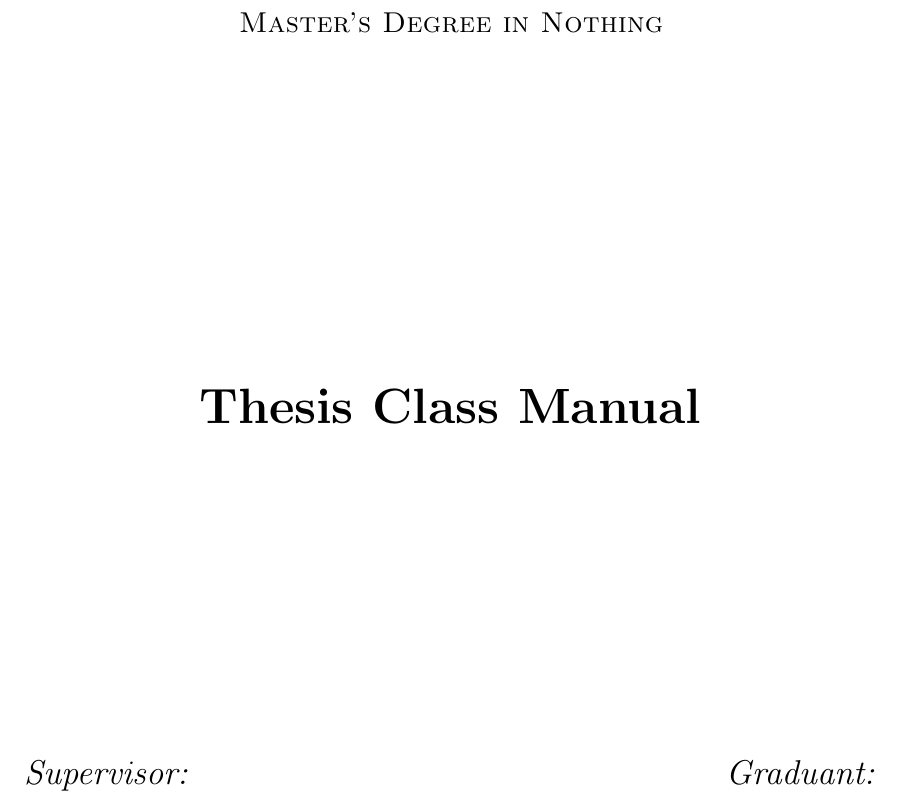
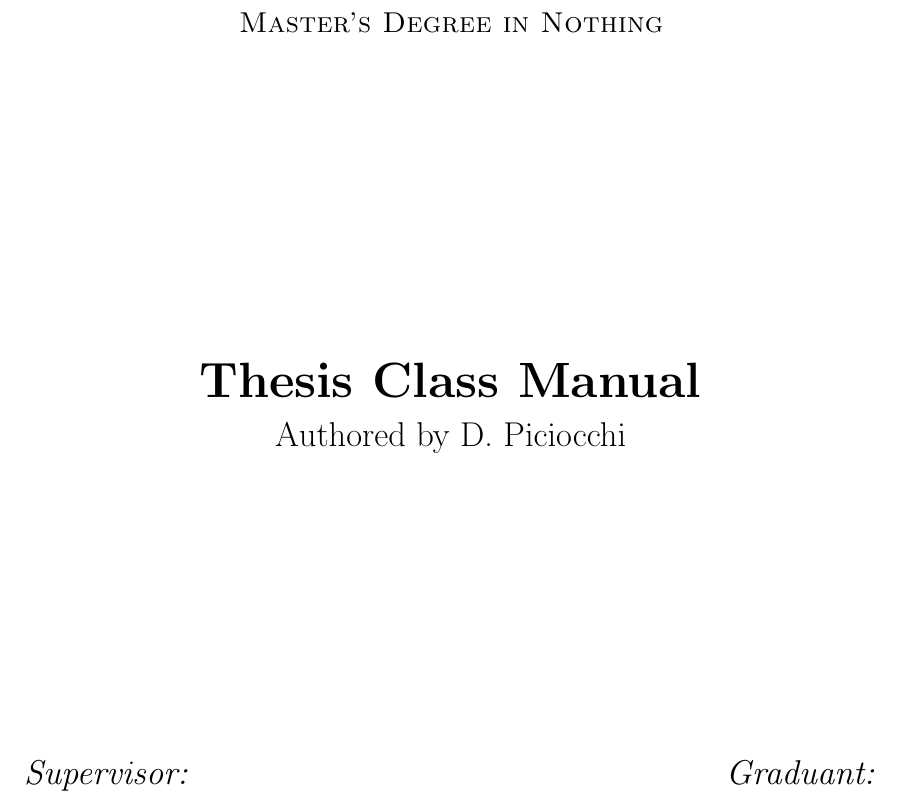
Before and after one commit to diegopiciocchi/masterthesis_latex, a LaTeX document (Chapters/Frontmatter/titlepage.tex): part of page 1 of 3, cut so that both start at the same text. Compiled offline with pdfLaTeX.

Commit message:
title update

```diff
--- a/Chapters/Frontmatter/titlepage.tex
+++ b/Chapters/Frontmatter/titlepage.tex
@@ -74,6 +74,8 @@
     {\scshape\large Master's Degree in Nothing\\}
     \vfill
     {\Huge\bfseries Thesis Class Manual \\}
+    \vspace{0.1cm}
+    {\Large Authored by D. Piciocchi \\}
     \vfill
 
     \begin{minipage}[t]{6cm}
```
Also changed, not shown: Chapters/Frontmatter/titlepage.pdf, thesisclass.pdf.
